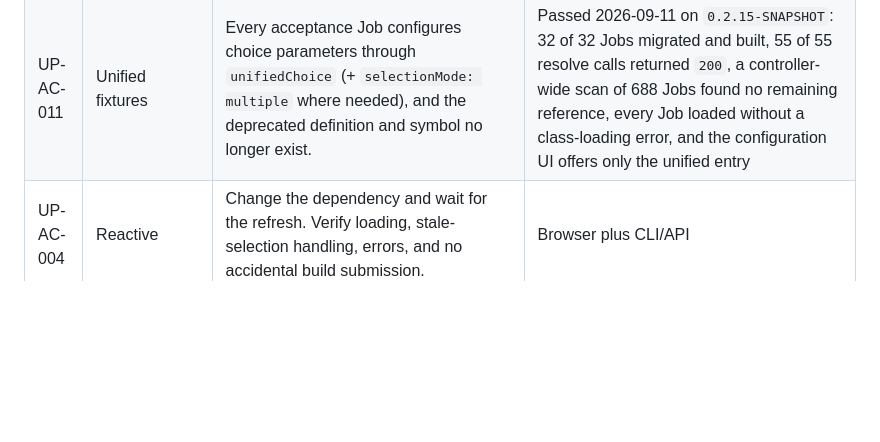
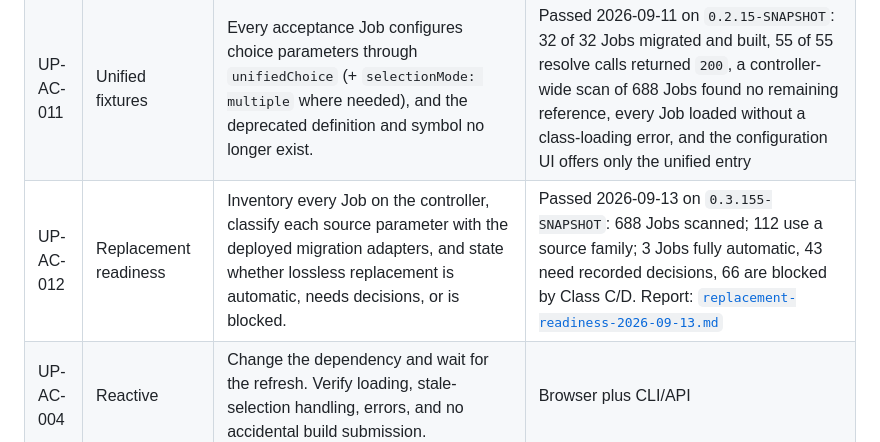
Before and after one commit to xykong/parameter-foundry-plugin, a Markdown page: docs/testing/acceptance-cases.md, the part around the change. GitHub-like rendering; blank space fills up the shorter version.

Commit message:
Record source plugin replacement readiness
Read-only inventory of every Job on the controller plus the classification produced by the deployed migration adapters: four source families are in use, nine are not, and every Job is either fully automatic, decision-gated, or blocked by a Class C/D parameter.

```diff
--- a/docs/testing/acceptance-cases.md
+++ b/docs/testing/acceptance-cases.md
@@ -26,6 +26,7 @@ until every applicable column passes.
 | UP-AC-002 | UnifiedChoice multi | Open a multi-choice form with checkbox and `selectedDisplay=chips`; select and remove values. Values and chips remain synchronized. | Passed 2026-09-11: production browser select/remove/clear kept chips and status synchronized; Linux-agent build |
 | UP-AC-003 | Matrix | Open the matrix case with Android/iOS/Web rows and A/B/C columns. Verify semantic headers, stable cell values, selection mode, disabled cells, responsive overflow, and the selected-value summary. | Passed 2026-09-12: semantic `th` headers, stable cell values with row/column accessible names, disabled cell reports its reason and stays unselectable, missing cell is not synthesized, a build submitted `[ios-a, web-b]`, the chips summary follows selection and chip removal (UP-ISSUE-009), and the table scrolls inside its container at a 390x844 viewport without page overflow |
 | UP-AC-011 | Unified fixtures | Every acceptance Job configures choice parameters through `unifiedChoice` (+ `selectionMode: multiple` where needed), and the deprecated definition and symbol no longer exist. | Passed 2026-09-11 on `0.2.15-SNAPSHOT`: 32 of 32 Jobs migrated and built, 55 of 55 resolve calls returned `200`, a controller-wide scan of 688 Jobs found no remaining reference, every Job loaded without a class-loading error, and the configuration UI offers only the unified entry |
+| UP-AC-012 | Replacement readiness | Inventory every Job on the controller, classify each source parameter with the deployed migration adapters, and state whether lossless replacement is automatic, needs decisions, or is blocked. | Passed 2026-09-13 on `0.3.155-SNAPSHOT`: 688 Jobs scanned; 112 use a source family; 3 Jobs fully automatic, 43 need recorded decisions, 66 are blocked by Class C/D. Report: [`replacement-readiness-2026-09-13.md`](./replacement-readiness-2026-09-13.md) |
 | UP-AC-004 | Reactive | Change the dependency and wait for the refresh. Verify loading, stale-selection handling, errors, and no accidental build submission. | Browser plus CLI/API |
 | UP-AC-005 | Form | Enter valid and invalid nested values. Verify localized validation, canonical JSON, and environment export. | Browser and build log |
 | UP-AC-006 | Localization | Test English, Chinese, Japanese, and Korean. No user-visible hardcoded English appears in the selected locale. | English/Chinese production desktop verified; Japanese/Korean pending |
```
